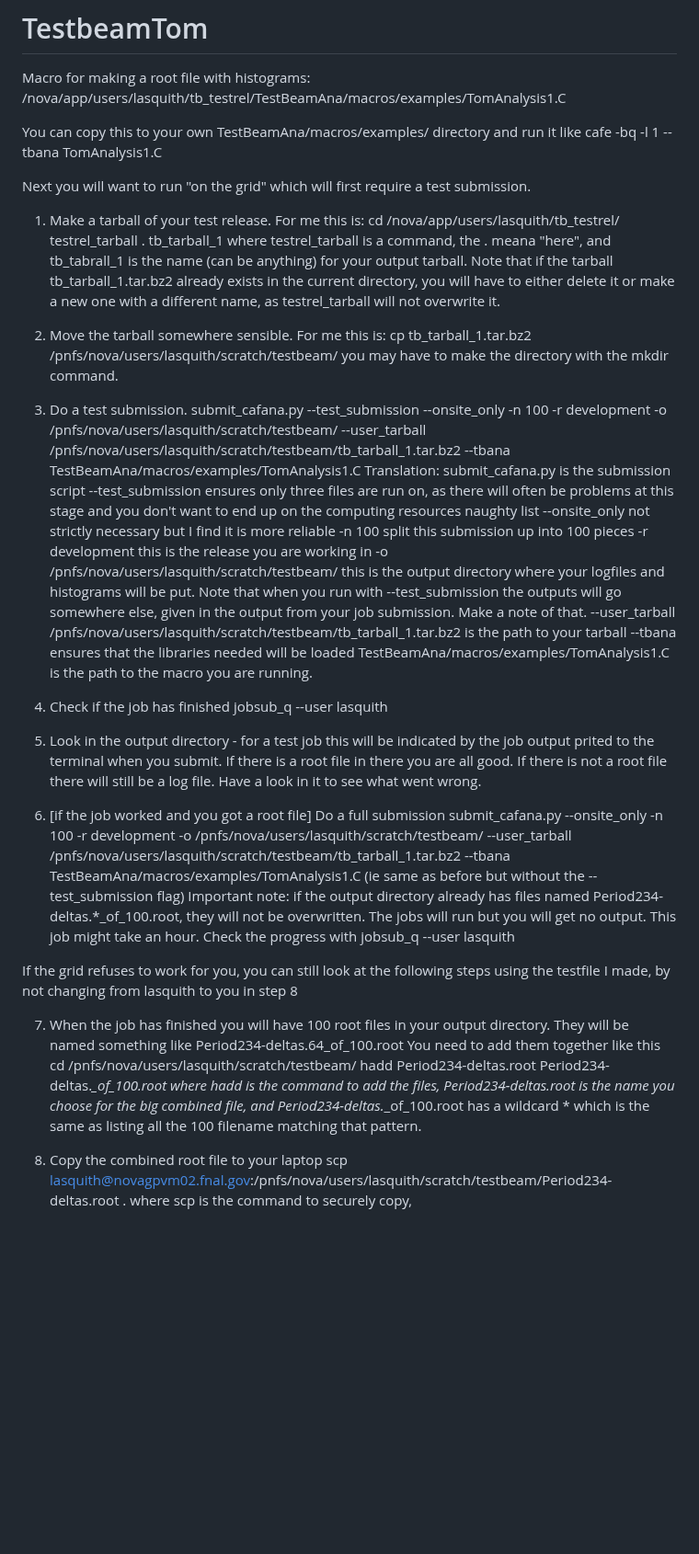
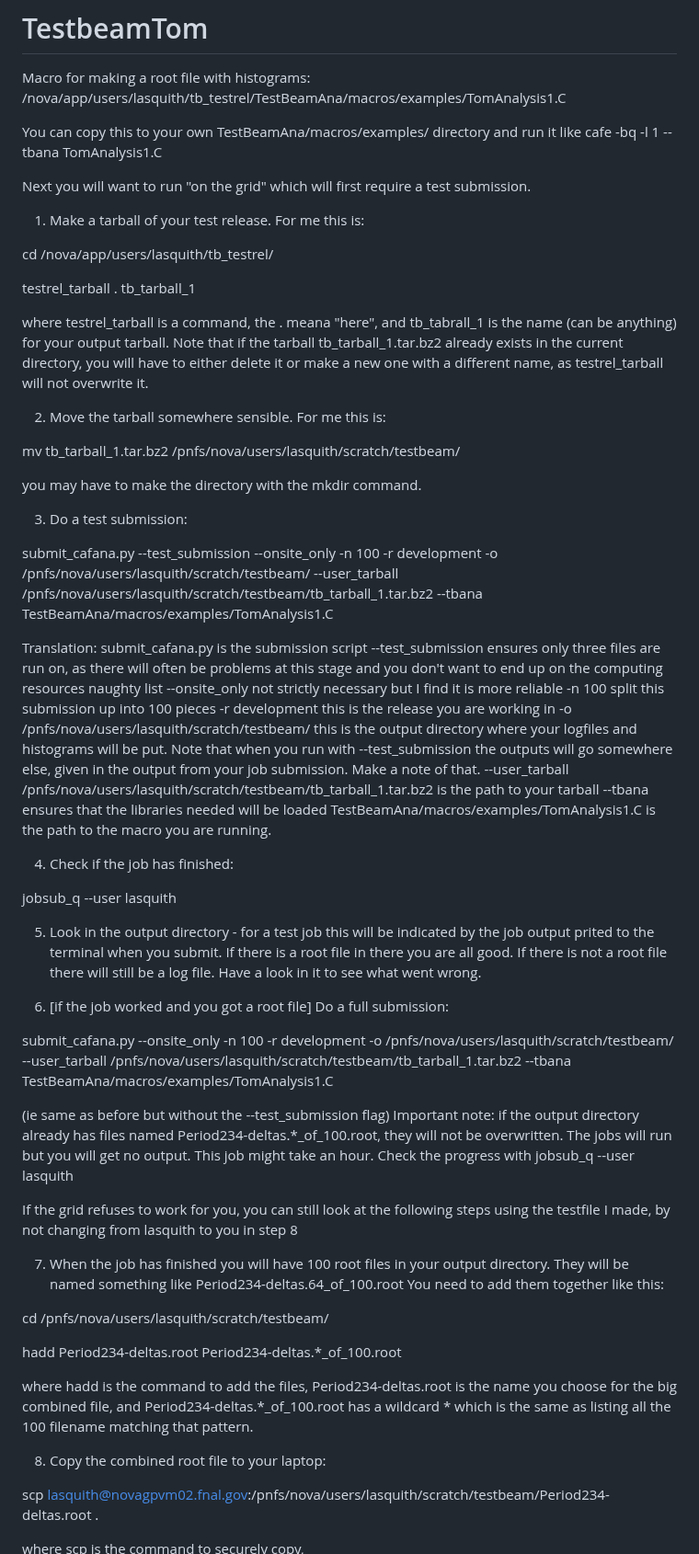
Before and after one commit to dorksquith/TestbeamTom, a Markdown page: README.md, the part around one of its changes. Shown at 92% size. Rendered like a GitHub page; blank space fills up the shorter version.

```diff
--- a/README.md
+++ b/README.md
@@ -9,16 +9,23 @@ cafe -bq -l 1 --tbana TomAnalysis1.C
 Next you will want to run "on the grid" which will first require a test submission.
 
 1. Make a tarball of your test release. For me this is:
+
 cd /nova/app/users/lasquith/tb_testrel/
+
 testrel_tarball . tb_tarball_1
+
 where testrel_tarball is a command, the . meana "here", and tb_tabrall_1 is the name (can be anything) for your output tarball. Note that if the tarball tb_tarball_1.tar.bz2 already exists in the current directory, you will have to either delete it or make a new one with a different name, as testrel_tarball will not overwrite it.
 
 2. Move the tarball somewhere sensible. For me this is:
-cp tb_tarball_1.tar.bz2 /pnfs/nova/users/lasquith/scratch/testbeam/
+
+mv tb_tarball_1.tar.bz2 /pnfs/nova/users/lasquith/scratch/testbeam/
+
 you may have to make the directory with the mkdir command.
 
-3. Do a test submission.
+3. Do a test submission:
+
 submit_cafana.py --test_submission --onsite_only -n 100 -r development -o /pnfs/nova/users/lasquith/scratch/testbeam/ --user_tarball /pnfs/nova/users/lasquith/scratch/testbeam/tb_tarball_1.tar.bz2 --tbana TestBeamAna/macros/examples/TomAnalysis1.C
+
 Translation:
 submit_cafana.py is the submission script
 --test_submission ensures only three files are run on, as there will often be problems at this stage and you don't want to end up on the computing resources naughty list
@@ -30,13 +37,16 @@ submit_cafana.py is the submission script
 --tbana ensures that the libraries needed will be loaded
 TestBeamAna/macros/examples/TomAnalysis1.C is the path to the macro you are running.
 
-4. Check if the job has finished
+4. Check if the job has finished:
+
 jobsub_q --user lasquith
 
 5. Look in the output directory - for a test job this will be indicated by the job output prited to the terminal when you submit. If there is a root file in there you are all good. If there is not a root file there will still be a log file. Have a look in it to see what went wrong.
 
-6. [if the job worked and you got a root file] Do a full submission
+6. [if the job worked and you got a root file] Do a full submission:
+
 submit_cafana.py --onsite_only -n 100 -r development -o /pnfs/nova/users/lasquith/scratch/testbeam/ --user_tarball /pnfs/nova/users/lasquith/scratch/testbeam/tb_tarball_1.tar.bz2 --tbana TestBeamAna/macros/examples/TomAnalysis1.C
+
 (ie same as before but without the --test_submission flag)
 Important note: if the output directory already has files named Period234-deltas.*_of_100.root, they will not be overwritten. The jobs will run but you will get no output.
 This job might take an hour. Check the progress with
@@ -44,13 +54,18 @@ jobsub_q --user lasquith
 
 If the grid refuses to work for you, you can still look at the following steps using the testfile I made, by not changing from lasquith to you in step 8
 
-7. When the job has finished you will have 100 root files in your output directory. They will be named something like Period234-deltas.64_of_100.root You need to add them together like this
+7. When the job has finished you will have 100 root files in your output directory. They will be named something like Period234-deltas.64_of_100.root You need to add them together like this:
+
 cd /pnfs/nova/users/lasquith/scratch/testbeam/
+
 hadd Period234-deltas.root Period234-deltas.*_of_100.root
+
 where hadd is the command to add the files, Period234-deltas.root is the name you choose for the big combined file, and Period234-deltas.*_of_100.root has a wildcard * which is the same as listing all the 100 filename matching that pattern.
 
-8. Copy the combined root file to your laptop
+8. Copy the combined root file to your laptop:
+
 scp lasquith@novagpvm02.fnal.gov:/pnfs/nova/users/lasquith/scratch/testbeam/Period234-deltas.root .
+
 where scp is the command to securely copy,
 lasquith@novagpvm02.fnal.gov:/pnfs/nova/users/lasquith/scratch/testbeam/Period234-deltas.root is the full path to the file you want to scp, including the login node lasquith@novagpvm02.fnal.gov
 and the . at the end means "here"
```
Also changed, not shown: other parts of README.md (+2 -0 lines).
